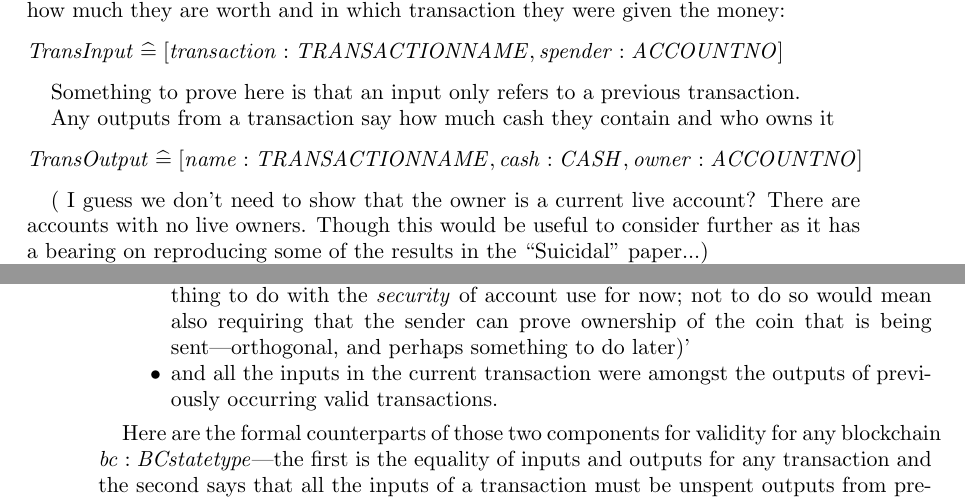
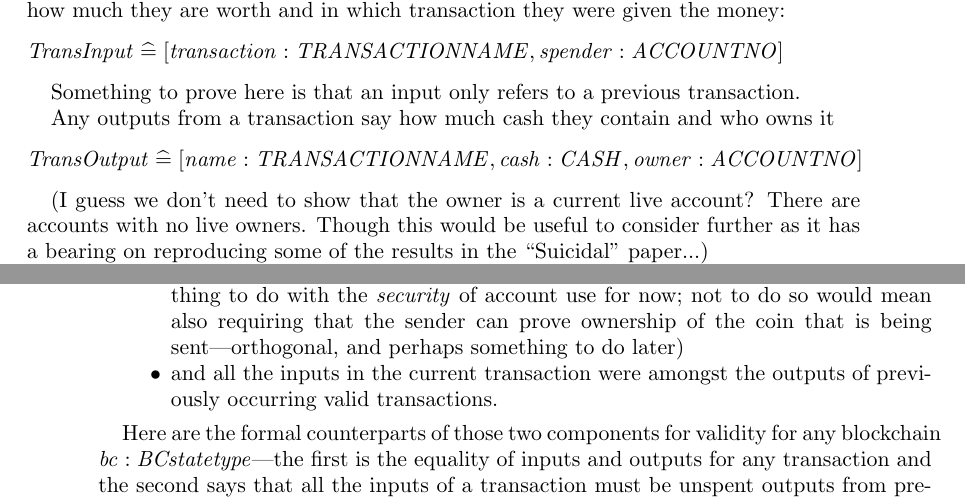
Before and after one commit to stever00/PVSandZandBlockchains, a LaTeX paper (Z accounting systems/Z accounting.tex): two parts of pages 11 and 12 of 13, joined at a grey line, cut so that both start at the same text. The pictures show the PDF file Z accounting systems/Z accounting.pdf that the author committed with the source.

Commit message:
A few type edits

```diff
--- a/Z accounting systems/Z accounting.tex
+++ b/Z accounting systems/Z accounting.tex
@@ -674,12 +674,12 @@ Finally, this is the state of the blockchain abstracted to just show all the acc
  We can see that, by induction, as a generalisation of this story, the unspent output for a list of transactions of the form $h : t$ is the unspent outputs from the tail (list) $t$, (set) minus the coins input to the (head) transaction $h$, unioned with the outputs of $h$. And to start the inductive definition the unspent outputs of the initial blockchain are all the outputs of that first transaction which is the sole transaction at that point. To summarise, we define:
  \[
  unspentOutputs\ [h] =_{def} h.outputs\\
- unspentOutputs\ (h : t) =_{def} unspentOutputs(t) \setminus ItoO(h,t)\  \cup h.outputs
+ unspentOutputs\ (h : t) =_{def} unspentOutputs(t) \setminus ItoO(h,t)\  \cup\ h.outputs
  \]
 
  Note that we cannot simply use $h.inputs$ as the second term in the second right-hand side above (consider the types!), so we need the function $ItoO$ to map $h.inputs$ to the outputs within $t$ that they are each formed from. We have:
  \[
-ItoO(h, [])  =_{def} \emptyset\\
+ItoO(h, [\ ])  =_{def} \emptyset\\
 ItoO(h, (h' : t) ) =_{def} ItoO(h, t) \cup\\
 \t2 \bigcup_{i \in h.inputs}  \{ c : CASH | i.transaction = h'.name \land \\
 \t3 \exists o' : TransOutput | o' \in h'.outputs @ i.spender = o'.owner \land o'.cash = c @ \\
@@ -689,7 +689,7 @@ ItoO(h, (h' : t) ) =_{def} ItoO(h, t) \cup\\
 A transaction in UTXO is $valid$ as long as:
 \begin{itemize}
 \item
- the cash input and the cash output are the same (remember we are hiding anything to do with the $security$ of account use for now; not to do so would mean also requiring that the sender can prove ownership of the coin that is being sent---orthogonal, and perhaps something to do later)'
+ the cash input and the cash output are the same (remember we are hiding anything to do with the $security$ of account use for now; not to do so would mean also requiring that the sender can prove ownership of the coin that is being sent---orthogonal, and perhaps something to do later)
  \item
   and all the inputs in the current transaction were amongst the outputs of previously occurring valid transactions.
 \end{itemize}
```
Also changed, not shown: Z accounting systems/Z accounting.pdf, Z accounting systems/Z accounting.tex (4 more changed lines), 23 other files.
